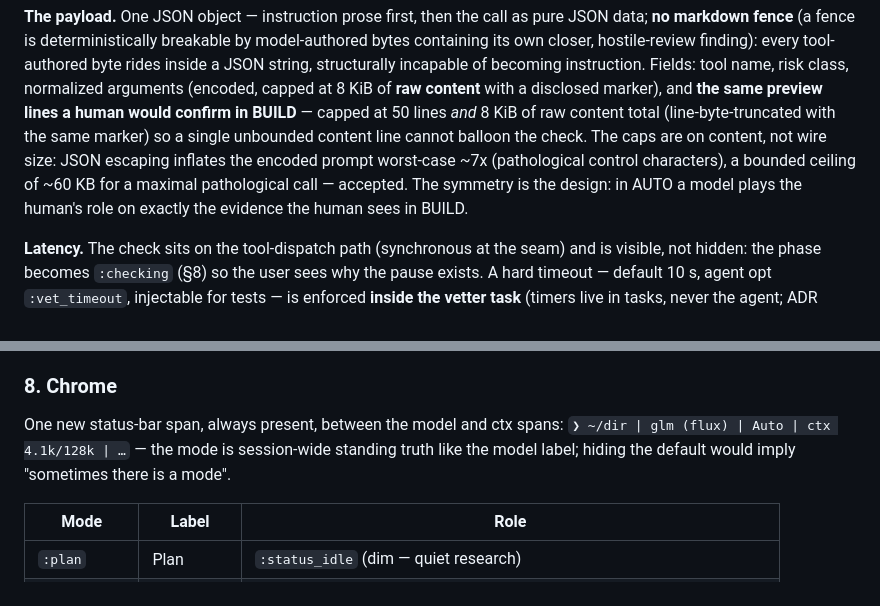
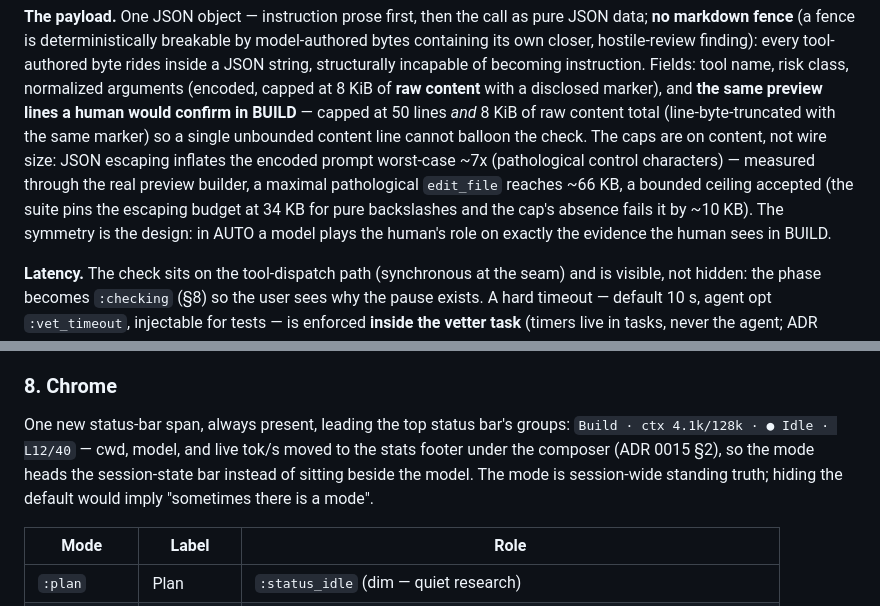
Before and after one commit to fluxvale/dashfloat, a Markdown page: docs/decisions/0016-interaction-modes.md, 2 parts joined by grey strips. Rendered like a GitHub page.

Commit message:
docs(modes): record the post-rebase chrome placement and the measured vet ceiling (review m1, n2)
ADR 0016 §8 still described the mode span between model and ctx on the old
single status bar — ADR 0015 split that bar (mode now leads the top status
bar's groups; cwd/model/rate are the footer's). §6's ceiling was ~10%
optimistic: a maximal pathological edit_file through the real preview
builder measures ~66 KB; record the measured bound and the suite's pin.

```diff
--- a/docs/decisions/0016-interaction-modes.md
+++ b/docs/decisions/0016-interaction-modes.md
@@ -179,8 +179,10 @@ becoming instruction. Fields: tool name, risk class, normalized arguments
 lines *and* 8 KiB of raw content total (line-byte-truncated with the same
 marker) so a single unbounded content line cannot balloon the check. The caps
 are on content, not wire size: JSON escaping inflates the encoded prompt
-worst-case ~7x (pathological control characters), a bounded ceiling of ~60 KB
-for a maximal pathological call — accepted. The symmetry is the design: in
+worst-case ~7x (pathological control characters) — measured through the real
+preview builder, a maximal pathological `edit_file` reaches ~66 KB, a bounded
+ceiling accepted (the suite pins the escaping budget at 34 KB for pure
+backslashes and the cap's absence fails it by ~10 KB). The symmetry is the design: in
 AUTO a model plays the human's role on exactly the evidence the human sees in
 BUILD.
 
@@ -238,9 +240,11 @@ The surfaces that drive the seam:
 
 ### 8. Chrome
 
-One new status-bar span, always present, between the model and ctx spans:
-`❯ ~/dir | glm (flux) | Auto | ctx 4.1k/128k | …` — the mode is session-wide standing
-truth like the model label; hiding the default would imply "sometimes there is a mode".
+One new status-bar span, always present, leading the top status bar's groups:
+`Build · ctx 4.1k/128k · ● Idle · L12/40` — cwd, model, and live tok/s moved to
+the stats footer under the composer (ADR 0015 §2), so the mode heads the
+session-state bar instead of sitting beside the model. The mode is session-wide
+standing truth; hiding the default would imply "sometimes there is a mode".
 
 | Mode | Label | Role |
 | --- | --- | --- |
```
